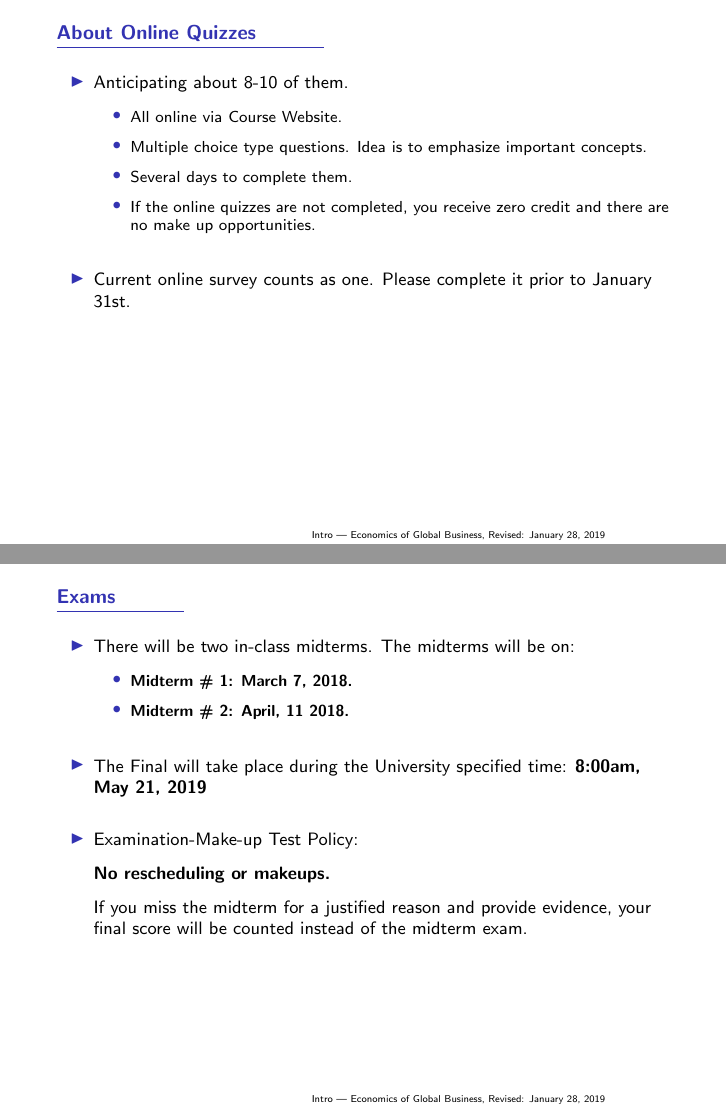
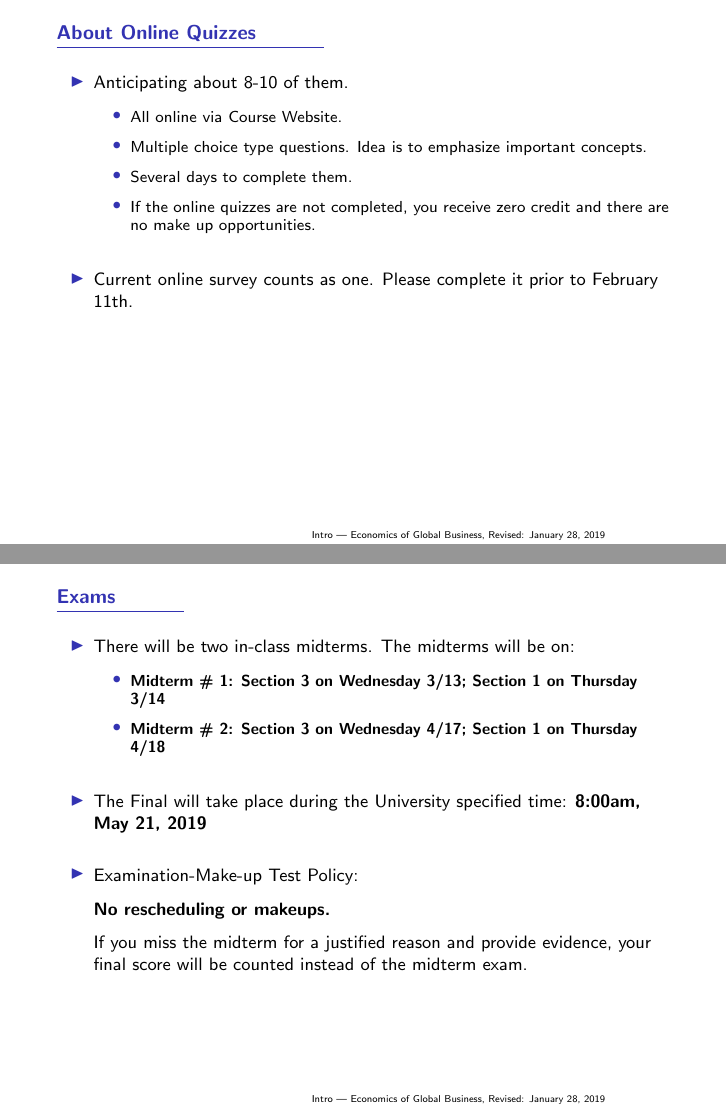
Before and after one commit to mwaugh0328/EGB, LaTeX slides (materials/intro/week1.intro_egb.tex): pages 11 and 13 of 23, joined at a grey line. Compiled offline with pdfLaTeX.

Commit message:
fixed typos

```diff
--- a/materials/intro/week1.intro_egb.tex
+++ b/materials/intro/week1.intro_egb.tex
@@ -265,7 +265,7 @@
 \item If the online quizzes are not completed, you receive zero credit and there are no make up opportunities.
 \end{itemize}
 \bigskip
-\item Current online survey counts as one. Please complete it prior to January 31st.
+\item Current online survey counts as one. Please complete it prior to February 11th.
 \bigskip
 \end{itemize}
 \end{frame}
@@ -313,9 +313,9 @@
 \item There will be two in-class midterms. The midterms will be on:
 \begin{itemize}
 \medskip
-\item\textbf{Midterm \# 1: March 7, 2018.}
+\item\textbf{Midterm \# 1: Section 3 on Wednesday 3/13; Section 1 on Thursday 3/14}
 \medskip
-\item\textbf{Midterm \# 2: April, 11 2018.}
+\item\textbf{Midterm \# 2: Section 3 on Wednesday 4/17; Section 1 on Thursday 4/18}
 \end{itemize}
 \bigskip
 \item The Final will take place during the University specified time: \textbf{8:00am, May
```
Also changed, not shown: materials/syllabus/syllabus_waugh_egb_spring_2019.tex (+2 -2 lines), materials/intro/week1.intro_egb.pdf, materials/syllabus/syllabus_waugh_egb_spring_2019.pdf.
